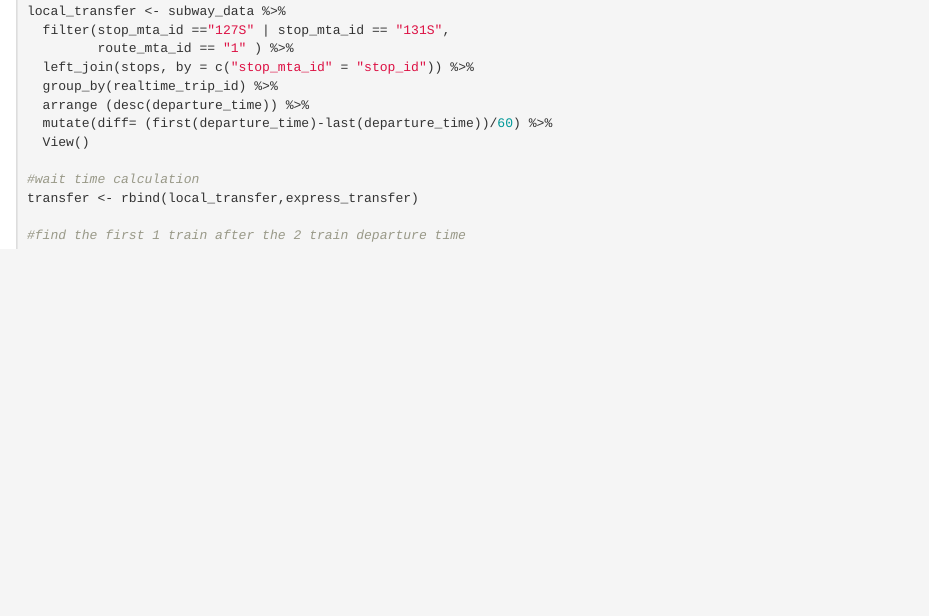
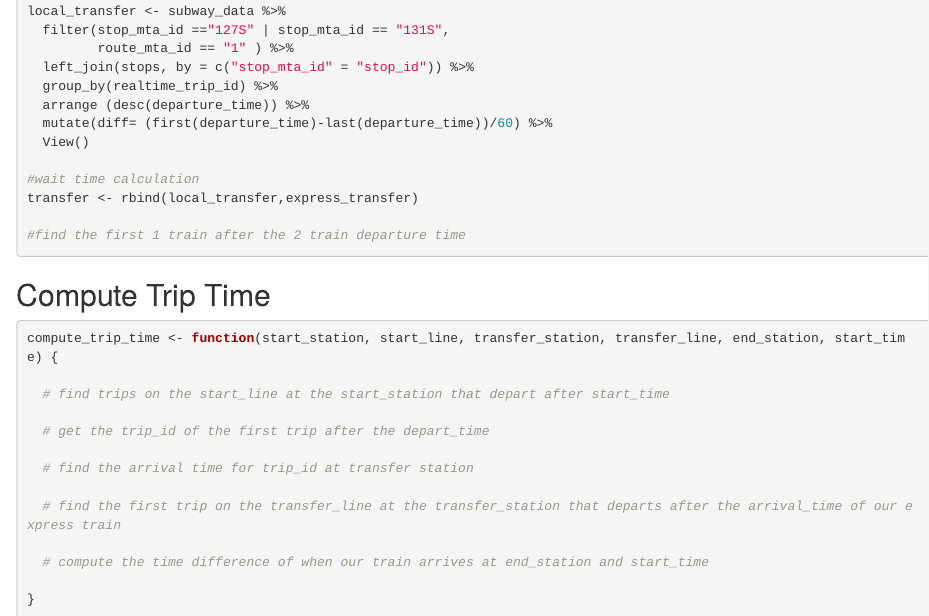
Before and after one commit to msr-ds3/nyctransit, an R Markdown document (notes/20180712/20180712_mta_triptime_distribution.Rmd): the page in a window 1100 px wide, from 2330 px down. Rendered offline with R 4.5, knitr and Pandoc, with nearby package versions; some code elsewhere in the file could not run offline.

Commit message:
Add Stub for Compute Trip Time

````diff
--- a/notes/20180712/20180712_mta_triptime_distribution.Rmd
+++ b/notes/20180712/20180712_mta_triptime_distribution.Rmd
@@ -146,3 +146,23 @@ transfer <- rbind(local_transfer,express_transfer)
 
 
 ```
+
+## Compute Trip Time
+
+```{r compute-trip-time}
+
+compute_trip_time <- function(start_station, start_line, transfer_station, transfer_line, end_station, start_time) {
+
+  # find trips on the start_line at the start_station that depart after start_time
+
+  # get the trip_id of the first trip after the depart_time
+
+  # find the arrival time for trip_id at transfer station
+
+  # find the first trip on the transfer_line at the transfer_station that departs after the arrival_time of our express train
+
+  # compute the time difference of when our train arrives at end_station and start_time
+
+}
+
+```
````
